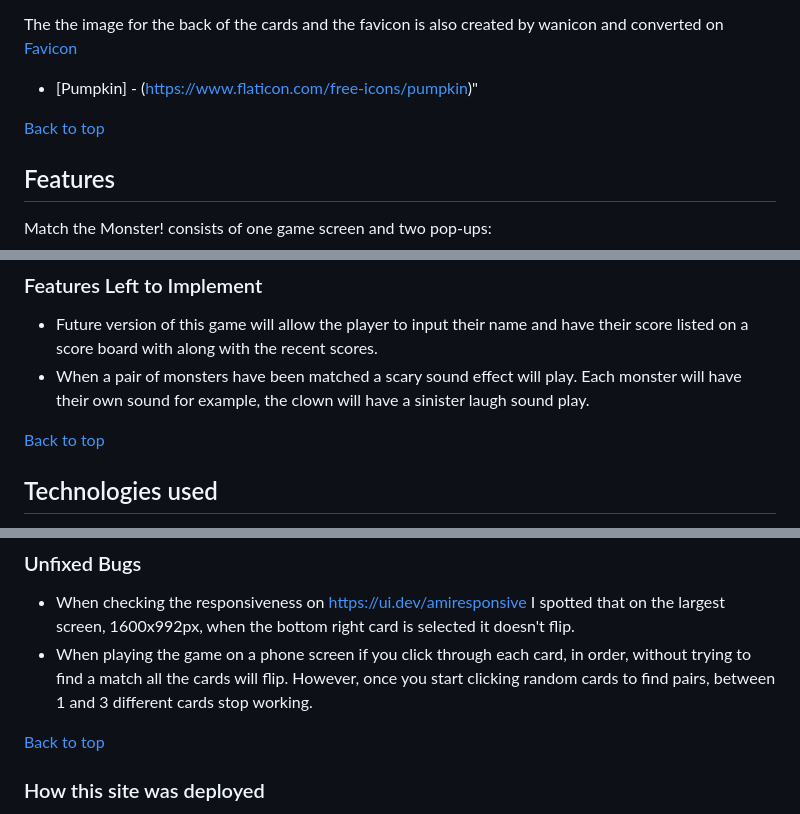
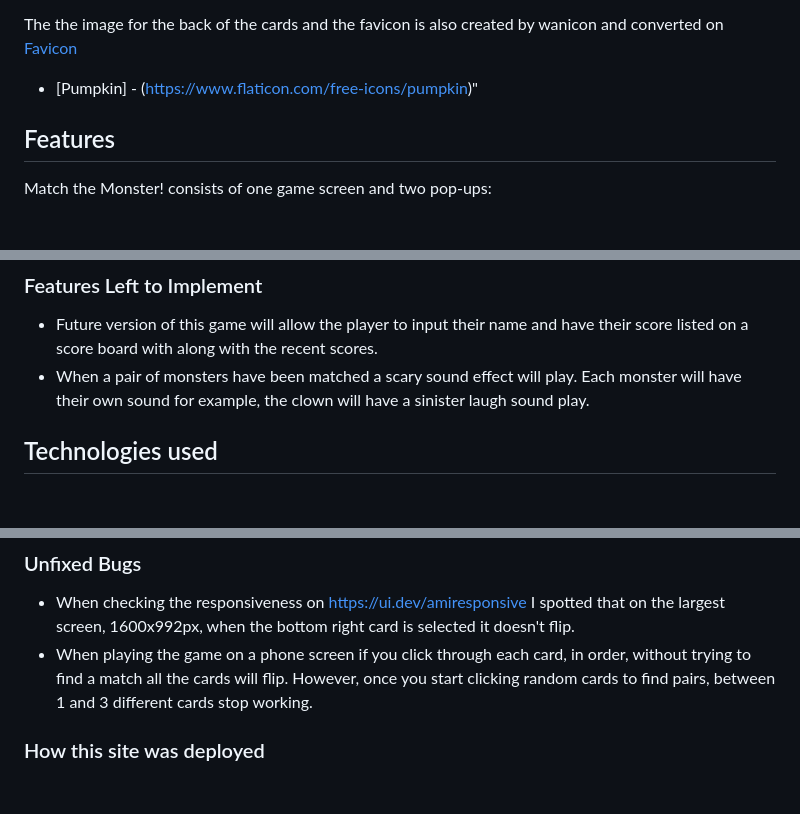
Before and after one commit to maryclaireteahan/matchthemonster, a Markdown page: README.md, 3 parts joined by grey strips. Rendered like a GitHub page; blank space fills up the shorter version.

Commit message:
doc: readme update

```diff
--- a/README.md
+++ b/README.md
@@ -126,8 +126,6 @@ The game cards are using icons created by wanicon from [flaticon](https://www.fl
 The the image for the back of the cards and the favicon is also created by wanicon and converted on [Favicon](https://favicon.io/)
 - [Pumpkin] - (https://www.flaticon.com/free-icons/pumpkin)"
 
-[Back to top](#match)
-
 ## Features
 
 Match the Monster! consists of one game screen and two pop-ups:
@@ -160,8 +158,6 @@ The rules pop-up consisted of a numbered list of rules for the game. It also fea
 
 - Future version of this game will allow the player to input their name and have their score listed on a score board with along with the recent scores.
 - When a pair of monsters have been matched a scary sound effect will play. Each monster will have their own sound for example, the clown will have a sinister laugh sound play.
-
-[Back to top](#match)
 
 ## Technologies used
 
@@ -210,9 +206,6 @@ The rules pop-up consisted of a numbered list of rules for the game. It also fea
 - When checking the responsiveness on https://ui.dev/amiresponsive I spotted that on the largest screen, 1600x992px, when the bottom right card is selected it doesn't flip.
 - When playing the game on a phone screen if you click through each card, in order, without trying to find a match all the cards will flip. However, once you start clicking random cards to find pairs, between 1 and 3 different cards stop working.
 
- [Back to top](#match)
-
-
 ### How this site was deployed
 
 - In the GitHub repository, navigate to the Settings tab, then choose Pages from the left hand menu
```
Also changed, not shown: other parts of README.md (+0 -2 lines).
